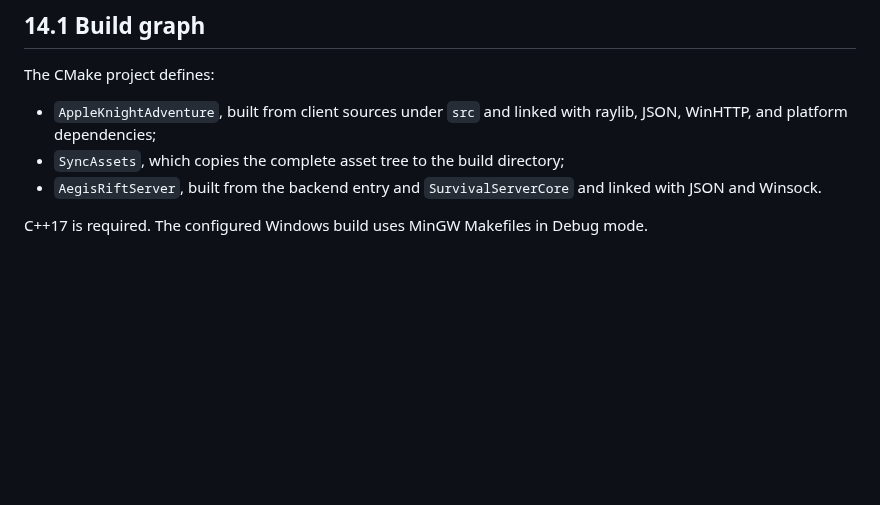
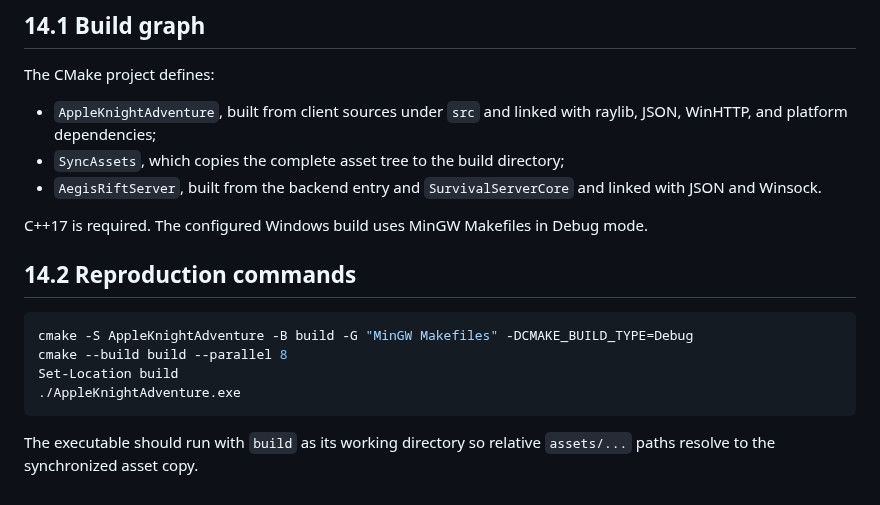
Before and after one commit to kietanhnguyen2007/CS202-FinalProject, a Markdown page: AppleKnightAdventure_Design_Report.md, the part around the change. GitHub-like rendering; blank space fills up the shorter version.

Commit message:
docs(report): add part 58/60 - 14.2 Reproduction commands

````diff
--- a/AppleKnightAdventure_Design_Report.md
+++ b/AppleKnightAdventure_Design_Report.md
@@ -1545,3 +1545,14 @@ The CMake project defines:
 - `AegisRiftServer`, built from the backend entry and `SurvivalServerCore` and linked with JSON and Winsock.
 
 C++17 is required. The configured Windows build uses MinGW Makefiles in Debug mode.
+
+## 14.2 Reproduction commands
+
+```powershell
+cmake -S AppleKnightAdventure -B build -G "MinGW Makefiles" -DCMAKE_BUILD_TYPE=Debug
+cmake --build build --parallel 8
+Set-Location build
+./AppleKnightAdventure.exe
+```
+
+The executable should run with `build` as its working directory so relative `assets/...` paths resolve to the synchronized asset copy.
````
